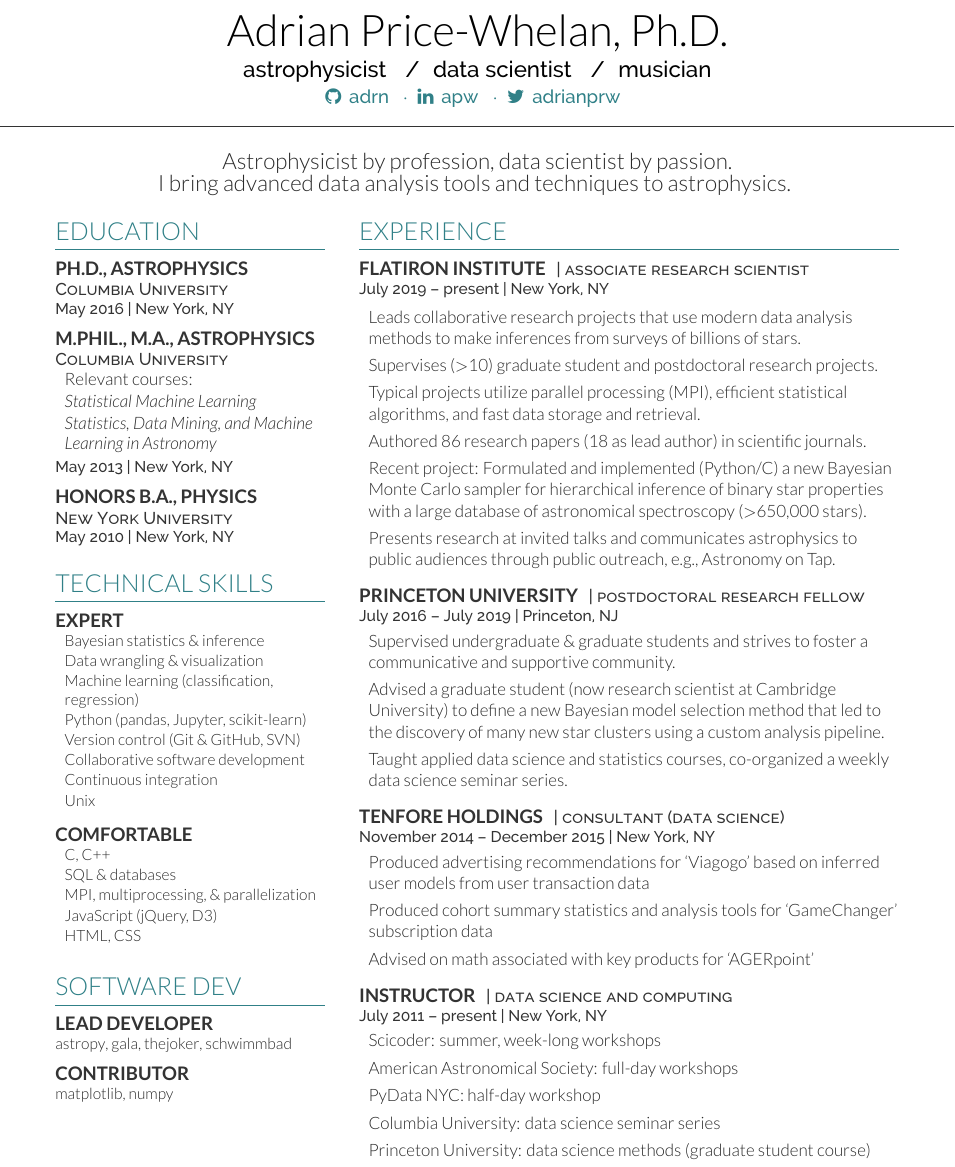
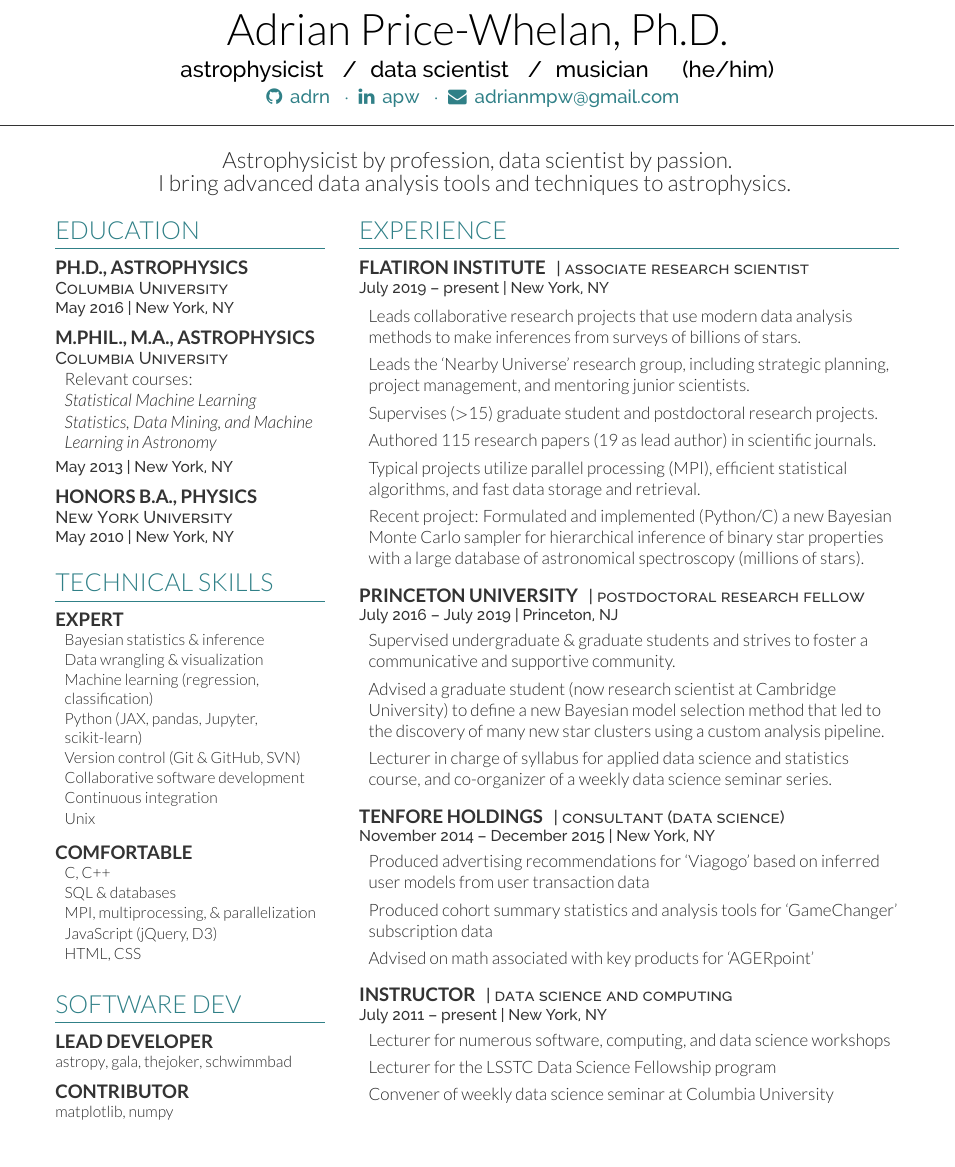
Before and after one commit to adrn/resume, a LaTeX CV (PriceWhelan-resume.tex): part of the page, cut so that both start at the same text. Compiled offline with XeLaTeX.

Commit message:
some updates

```diff
--- a/PriceWhelan-resume.tex
+++ b/PriceWhelan-resume.tex
@@ -50,12 +50,14 @@
 % \lastupdated % Print the Last Updated text at the top right
 
 \namesection{}{Adrian Price-Whelan, Ph.D.}{ % Your name profile or other web address
-    {\large \color{black} astrophysicist \spacebar data scientist \spacebar musician} \\
+    {\large \color{black} astrophysicist \spacebar data scientist \spacebar musician \hspace{1em} (he/him)} \\
     \vspace{0.2em}
     {\normalsize
         \faGithub \, \href{https://github.com/adrn}{adrn} \spacedot
         \faLinkedin \,  \href{https://www.linkedin.com/in/adrian-price-whelan-3956a08a/}{apw} \spacedot
-        \faTwitter \,  \href{https://twitter.com/adrianprw}{adrianprw}
+        \faEnvelope \, \href{mailto:adrianmpw@gmail.com}{adrianmpw@gmail.com}
+        % \spacedot
+        % \faTwitter \,  \href{https://twitter.com/adrianprw}{adrianprw}
     }
 % \href{http://adrian.pw}{\bf http://adrian.pw} \href{mailto:peter.gray.rasmussen@gmail.com}{peter.gray.rasmussen@gmail.com} 203.313.1337
 }
@@ -110,8 +112,8 @@ I bring advanced data analysis tools and techniques to astrophysics.
 \begin{tighteritemize}
     \item Bayesian statistics \& inference
     \item Data wrangling \& visualization
-    \item Machine learning (classification, regression)
-    \item Python {\footnotesize (pandas, Jupyter, scikit-learn)}
+    \item Machine learning (regression, classification)
+    \item Python {\footnotesize (JAX, pandas, Jupyter, scikit-learn)}
     \item Version control (Git \& GitHub, SVN)
     \item Collaborative software development
     \item Continuous integration
@@ -195,11 +197,12 @@ I bring advanced data analysis tools and techniques to astrophysics.
 \vspace{1.5\topsep} % Hacky fix for awkward extra vertical space
 \begin{tightitemize}
     \item Leads collaborative research projects that use modern data analysis methods to make inferences from surveys of billions of stars.
-    \item Supervises ($>$10) graduate student and postdoctoral research projects.
+    \item Leads the `Nearby Universe' research group, including strategic planning, project management, and mentoring junior scientists.
+    \item Supervises ($>$15) graduate student and postdoctoral research projects.
+    \item Authored 115 research papers (19 as lead author) in scientific journals.
     \item Typical projects utilize parallel processing (MPI), efficient statistical algorithms, and fast data storage and retrieval.
-    \item Authored 86 research papers (18 as lead author) in scientific journals.
-    \item Recent project: Formulated and implemented (Python/C) a new Bayesian Monte Carlo sampler for hierarchical inference of binary star properties with a large database of astronomical spectroscopy ($>$650,000 stars).
-    \item Presents research at invited talks and communicates astrophysics to public audiences through public outreach, e.g., \href{https://astronomyontap.org/}{Astronomy on Tap}.
+    \item Recent project: Formulated and implemented (Python/C) a new Bayesian Monte Carlo sampler for hierarchical inference of binary star properties with a large database of astronomical spectroscopy (millions of stars).
+    % \item Presents research at invited talks and communicates astrophysics to public audiences through public outreach.
 \end{tightitemize}
 
 \sectionspace % Some white space after the section
@@ -213,7 +216,7 @@ I bring advanced data analysis tools and techniques to astrophysics.
     \item Supervised undergraduate \& graduate students and strives to foster a communicative and supportive community.
     \item Advised a graduate student (now research scientist at Cambridge University) to define a new Bayesian model selection method that led to the discovery of many new star clusters using a custom analysis pipeline.
     % \item Advised an undergraduate student (now grad. student at Univ. of Washington) to implement a matched filter to search for new galaxies around the Milky Way.
-    \item Taught applied data science and statistics courses, co-organized a weekly data science seminar series.
+    \item Lecturer in charge of syllabus for applied data science and statistics course, and co-organizer of a weekly data science seminar series.
     % \item I serve on committees for NASA and the National Optical Astronomy Observatory to rank and fund proposals for telescope time.
 \end{tightitemize}
 
@@ -257,11 +260,12 @@ I bring advanced data analysis tools and techniques to astrophysics.
 \location{July 2011 – present | New York, NY}
 % \vspace{\topsep} % Hacky fix for awkward extra vertical space
 \begin{tightitemize}
-    \item Scicoder: summer, week-long workshops
-    \item American Astronomical Society: full-day workshops
-    \item PyData NYC: half-day workshop
-    \item Columbia University: data science seminar series
-    \item Princeton University: data science methods (graduate student course)
+    \item Lecturer for numerous software, computing, and data science workshops
+    \item Lecturer for the LSSTC Data Science Fellowship program
+    % \item PyData NYC: half-day workshop
+    % \item Lecturer for graduate student Data Science \& Machine Learning course at Princeton University
+    \item Convener of weekly data science seminar at Columbia University
+    % \item Scicoder: summer, week-long workshops
 \end{tightitemize}
 
 % \sectionspace % Some white space after the section
```
